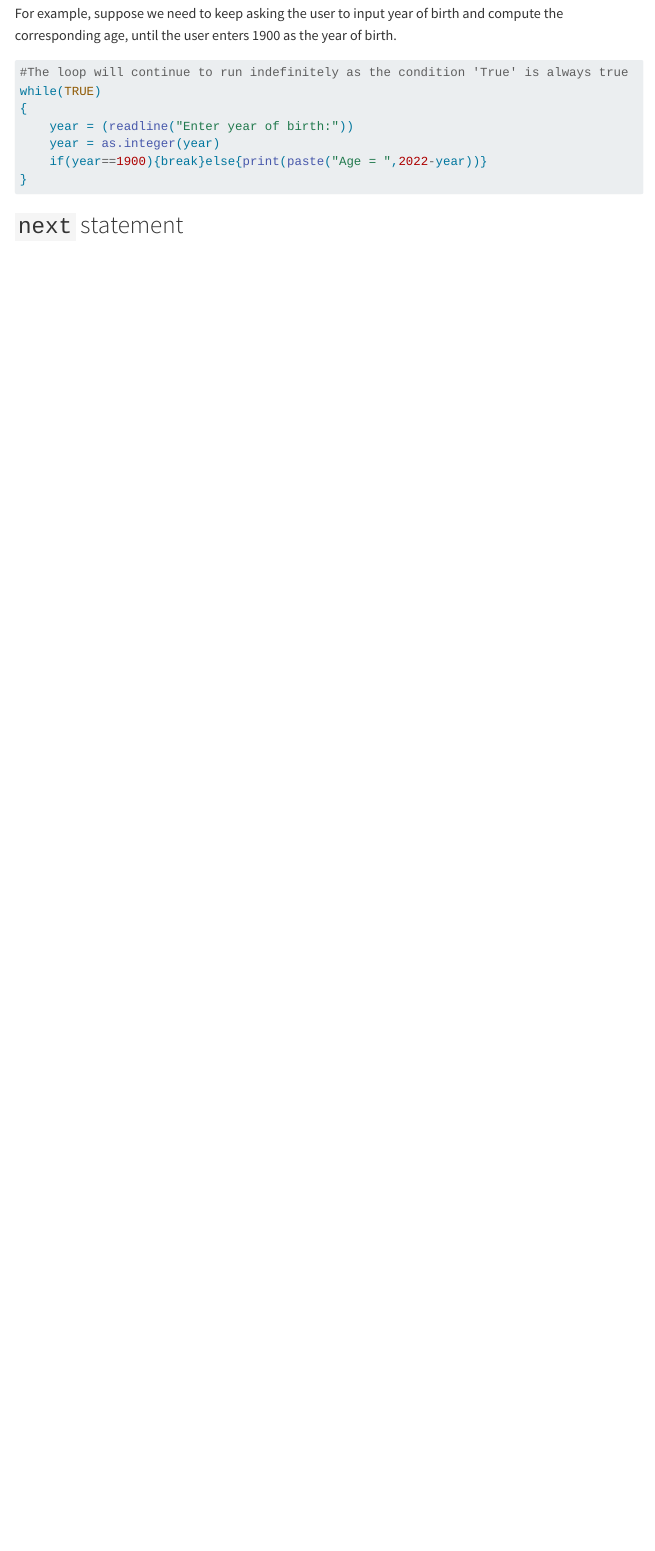
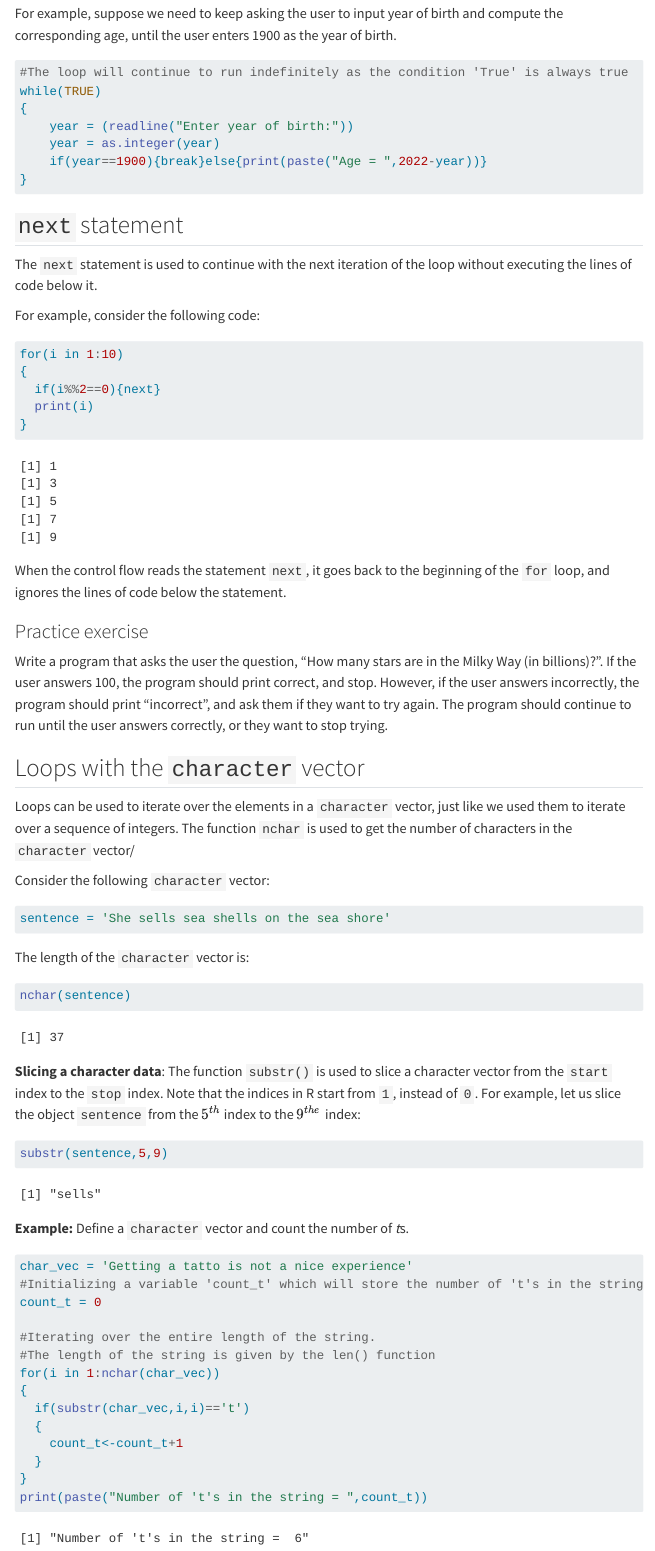
Before and after one commit to NUstat/Intro_to_programming_for_data_sci, a Quarto document (control_flow.qmd): the page in a window 1100 px wide, from 3420 px down. Rendered offline with R 4.5, knitr and Pandoc in place of Quarto, with nearby package versions; menus at the side of the page are left out; long lines of code are wrapped.

Commit message:
next_stmt

````diff
--- a/control_flow.qmd
+++ b/control_flow.qmd
@@ -163,3 +163,24 @@ while(TRUE)
 ```
 
 ## `next` statement
+
+The `next` statement is used to continue with the next iteration of the loop without executing the lines of code below it.
+
+For example, consider the following code:
+
+```{r}
+for(i in 1:10)
+{
+  if(i%%2==0){next}
+  print(i)
+}
+
+```
+
+When the control flow reads the statement `next`, it goes back to the beginning of the `for` loop, and ignores the lines of code below the statement.
+
+### Practice exercise
+
+Write a program that asks the user the question, “How many stars are in the Milky Way (in billions)?”. If the user answers 100, the program should print correct, and stop. However, if the user answers incorrectly, the program should print “incorrect”, and ask them if they want to try again. The program should continue to run until the user answers correctly, or they want to stop trying.
+
+```{r}
@@ -165,0 +209,40 @@ while(TRUE)
+## Loops with the `character` vector
+
+Loops can be used to iterate over the elements in a `character` vector, just like we used them to iterate over a sequence of integers. The function  `nchar` is used to get the number of characters in the `character` vector/
+
+Consider the following `character` vector:
+
+```{r}
+sentence = 'She sells sea shells on the sea shore'
+```
+
+The length of the `character` vector is:
+```{r}
+nchar(sentence)
+```
+
+**Slicing a character data**: The function `substr()` is used to slice a character vector from the `start` index to the `stop` index. Note that the indices in R start from `1`, instead of `0`. For example, let us slice the object `sentence` from the $5^{th}$ index to the $9^{the}$ index:
+
+```{r}
+substr(sentence,5,9)
+```
+
+**Example:** Define a `character` vector and count the number of *t*s.
+
+```{r}
+char_vec = 'Getting a tatto is not a nice experience'
+#Initializing a variable 'count_t' which will store the number of 't's in the string
+count_t = 0
+
+#Iterating over the entire length of the string.
+#The length of the string is given by the len() function
+for(i in 1:nchar(char_vec))
+{
+  if(substr(char_vec,i,i)=='t')
+  {
+    count_t<-count_t+1
+  }
+}
+print(paste("Number of 't's in the string = ",count_t))
+
+```
````
Also changed, not shown: control_flow.qmd (22 more changed lines).
